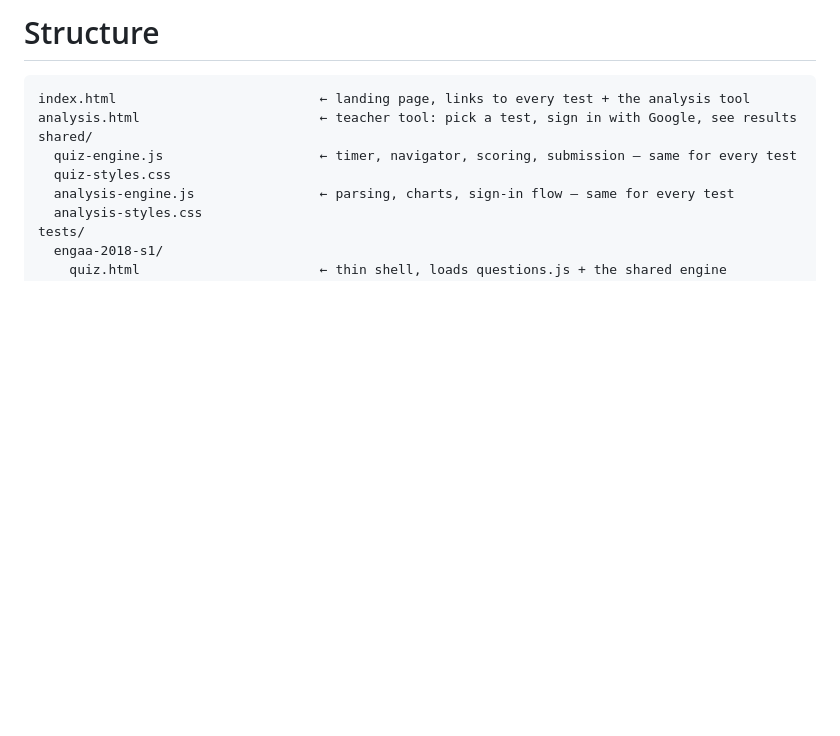
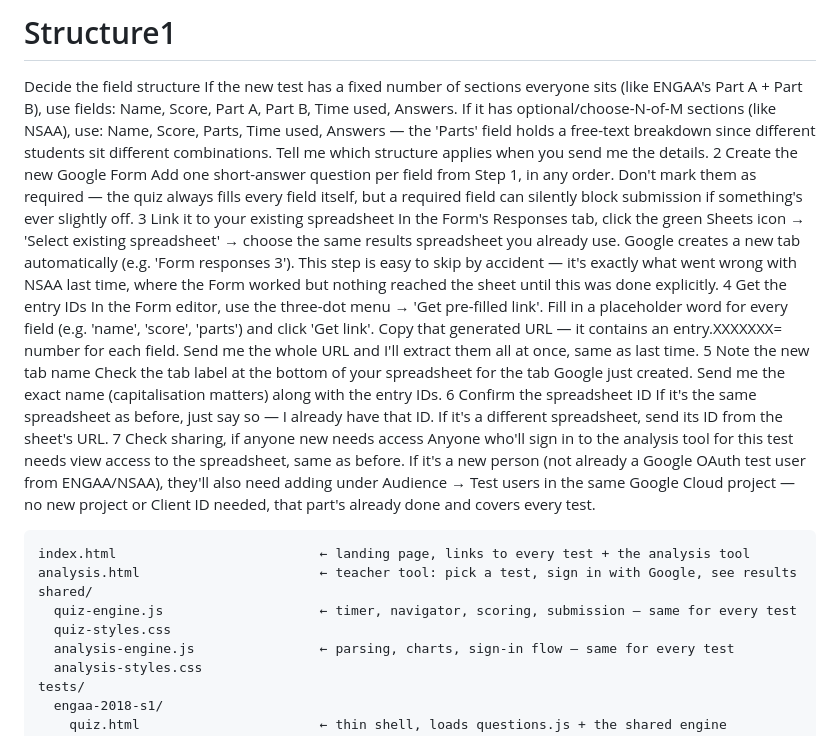
Before and after one commit to sirioq/exams, a Markdown page: README.md, the part around one of its changes. Drawn GitHub-style; blank space fills up the shorter version.

Commit message:
Revise structure section and format Google Forms steps
Updated the structure section and formatted the Google Forms instructions with numbered headings for clarity.

````diff
--- a/README.md
+++ b/README.md
@@ -1,4 +1,24 @@
-# Structure
+# Structure1
+Decide the field structure
+If the new test has a fixed number of sections everyone sits (like ENGAA's Part A + Part B), use fields: Name, Score, Part A, Part B, Time used, Answers. If it has optional/choose-N-of-M sections (like NSAA), use: Name, Score, Parts, Time used, Answers — the 'Parts' field holds a free-text breakdown since different students sit different combinations. Tell me which structure applies when you send me the details.
+2
+Create the new Google Form
+Add one short-answer question per field from Step 1, in any order. Don't mark them as required — the quiz always fills every field itself, but a required field can silently block submission if something's ever slightly off.
+3
+Link it to your existing spreadsheet
+In the Form's Responses tab, click the green Sheets icon → 'Select existing spreadsheet' → choose the same results spreadsheet you already use. Google creates a new tab automatically (e.g. 'Form responses 3'). This step is easy to skip by accident — it's exactly what went wrong with NSAA last time, where the Form worked but nothing reached the sheet until this was done explicitly.
+4
+Get the entry IDs
+In the Form editor, use the three-dot menu → 'Get pre-filled link'. Fill in a placeholder word for every field (e.g. 'name', 'score', 'parts') and click 'Get link'. Copy that generated URL — it contains an entry.XXXXXXX= number for each field. Send me the whole URL and I'll extract them all at once, same as last time.
+5
+Note the new tab name
+Check the tab label at the bottom of your spreadsheet for the tab Google just created. Send me the exact name (capitalisation matters) along with the entry IDs.
+6
+Confirm the spreadsheet ID
+If it's the same spreadsheet as before, just say so — I already have that ID. If it's a different spreadsheet, send its ID from the sheet's URL.
+7
+Check sharing, if anyone new needs access
+Anyone who'll sign in to the analysis tool for this test needs view access to the spreadsheet, same as before. If it's a new person (not already a Google OAuth test user from ENGAA/NSAA), they'll also need adding under Audience → Test users in the same Google Cloud project — no new project or Client ID needed, that part's already done and covers every test.
 
 ```
 index.html                          ← landing page, links to every test + the analysis tool
````
Also changed, not shown: other parts of README.md (+7 -14 lines).
